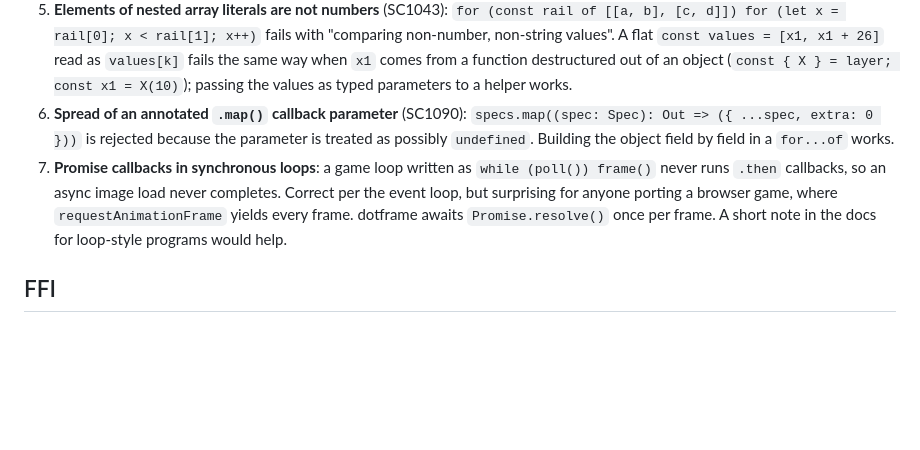
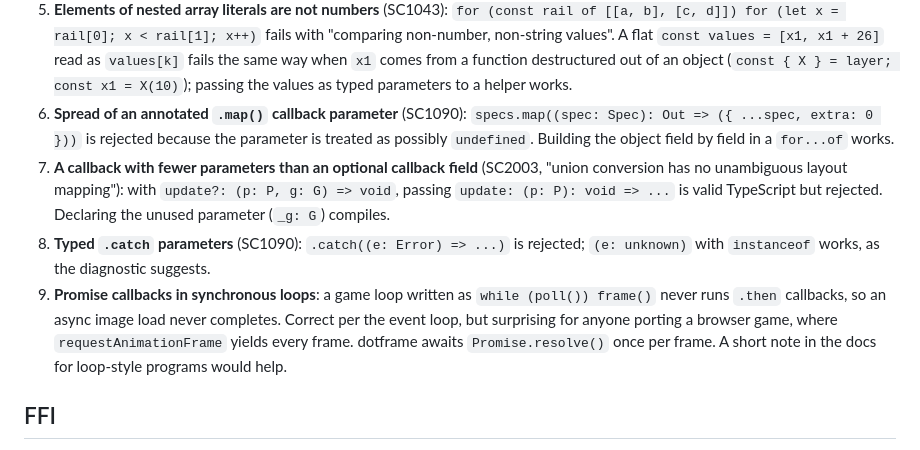
Before and after one commit to crafter-games/dotframe, a Markdown page: bench/scriptc/FEEDBACK.md, the part around the change. GitHub-like rendering; blank space fills up the shorter version.

Commit message:
docs(bench): add callback arity and typed catch findings to scriptc feedback

```diff
--- a/bench/scriptc/FEEDBACK.md
+++ b/bench/scriptc/FEEDBACK.md
@@ -71,7 +71,9 @@ The 2D layer's `vertices` buffer is a captured `let` because it is reassigned wh
 4. **`TypedArray.prototype.fill`** has no lowering yet (SC2020); dotframe clears pixels in a loop.
 5. **Elements of nested array literals are not numbers** (SC1043): `for (const rail of [[a, b], [c, d]]) for (let x = rail[0]; x < rail[1]; x++)` fails with "comparing non-number, non-string values". A flat `const values = [x1, x1 + 26]` read as `values[k]` fails the same way when `x1` comes from a function destructured out of an object (`const { X } = layer; const x1 = X(10)`); passing the values as typed parameters to a helper works.
 6. **Spread of an annotated `.map()` callback parameter** (SC1090): `specs.map((spec: Spec): Out => ({ ...spec, extra: 0 }))` is rejected because the parameter is treated as possibly `undefined`. Building the object field by field in a `for...of` works.
-7. **Promise callbacks in synchronous loops**: a game loop written as `while (poll()) frame()` never runs `.then` callbacks, so an async image load never completes. Correct per the event loop, but surprising for anyone porting a browser game, where `requestAnimationFrame` yields every frame. dotframe awaits `Promise.resolve()` once per frame. A short note in the docs for loop-style programs would help.
+7. **A callback with fewer parameters than an optional callback field** (SC2003, "union conversion has no unambiguous layout mapping"): with `update?: (p: P, g: G) => void`, passing `update: (p: P): void => ...` is valid TypeScript but rejected. Declaring the unused parameter (`_g: G`) compiles.
+8. **Typed `.catch` parameters** (SC1090): `.catch((e: Error) => ...)` is rejected; `(e: unknown)` with `instanceof` works, as the diagnostic suggests.
+9. **Promise callbacks in synchronous loops**: a game loop written as `while (poll()) frame()` never runs `.then` callbacks, so an async image load never completes. Correct per the event loop, but surprising for anyone porting a browser game, where `requestAnimationFrame` yields every frame. dotframe awaits `Promise.resolve()` once per frame. A short note in the docs for loop-style programs would help.
 
 ## FFI
 
```
